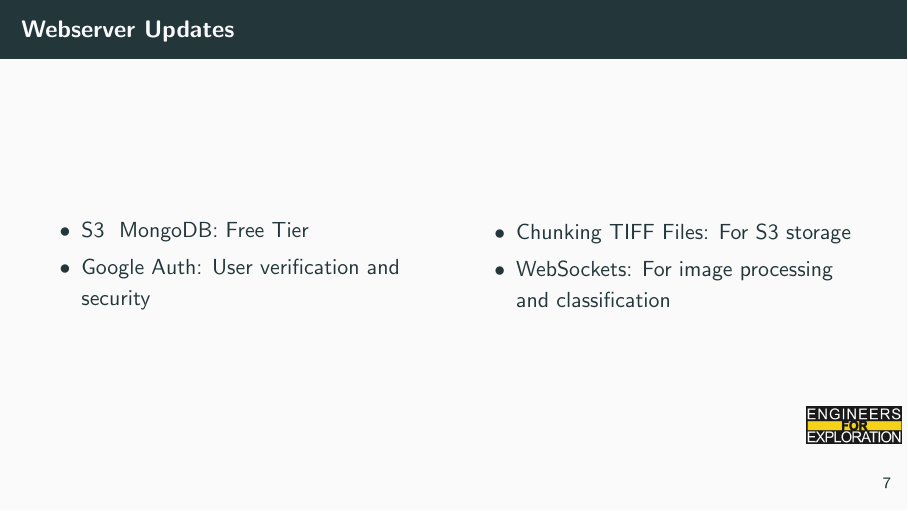
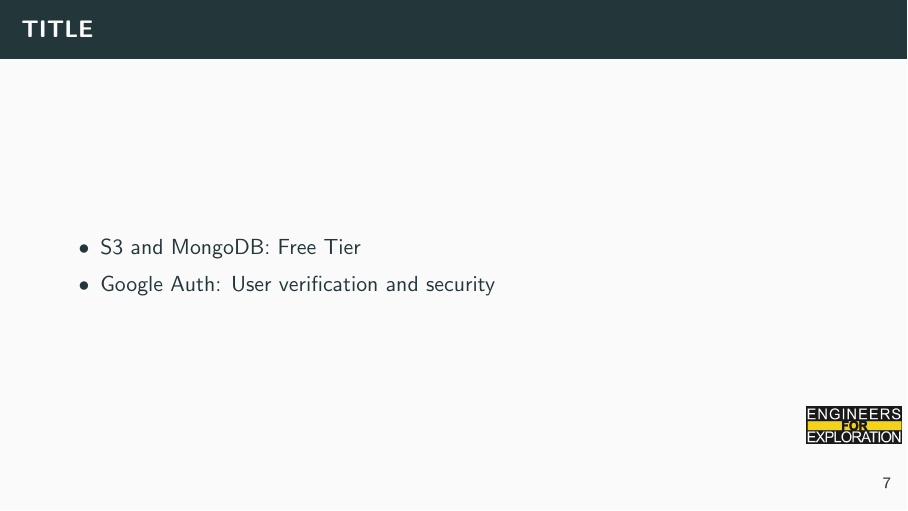
Before and after one commit to UCSD-E4E/weekly_presentations, LaTeX slides (presentation.tex, which reads project_mm.tex): page 9 of 13 before the commit and page 9 of 14 after it. Compiled offline with pdfLaTeX.

Commit message:
second slide

```diff
--- a/project_mm.tex
+++ b/project_mm.tex
@@ -21,22 +21,20 @@
     \includegraphics[height=0.9\textheight,width=0.9\textwidth,keepaspectratio]{images/mm_params.png}
 \end{frame}
 
-\begin{frame}{Webserver Updates}
-    \begin{columns}
-        \begin{column}{0.5\textwidth}
+\begin{frame}{TITLE}
     \begin{itemize}
-                \item S3 & MongoDB: Free Tier
+        \item S3 and MongoDB: Free Tier
         \item Google Auth: User verification and security
     \end{itemize}
-        \end{column}
-        \begin{column}{0.5\textwidth}
+\end{frame}
+
+\begin{frame}{TITLE}
     \begin{itemize}
         \item Chunking TIFF Files: For S3 storage
         \item WebSockets: For image processing and classification
     \end{itemize}
-        \end{column}
-    \end{columns}
 \end{frame}
+
 
 % To create a slide, use the following:
 % \begin{frame}{TITLE}
```
Lines whose indentation alone changed are shown as unchanged.
